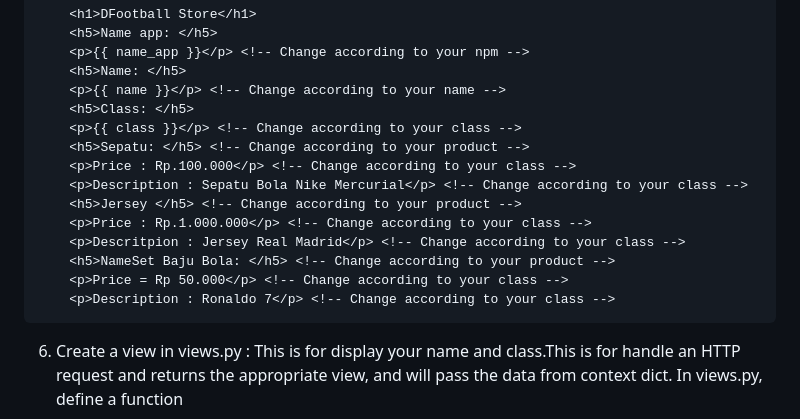
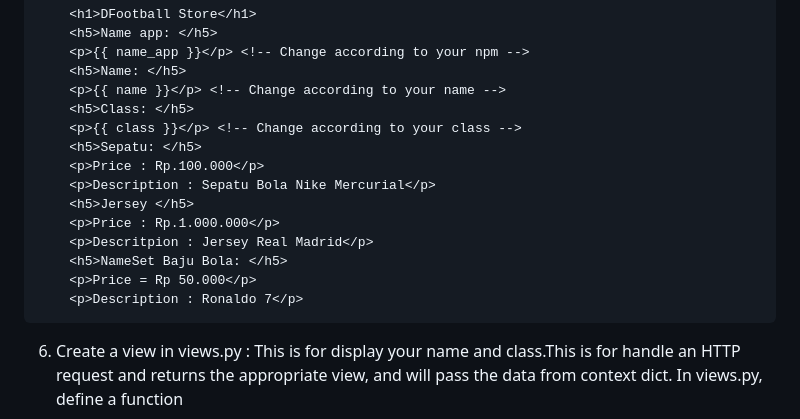
Before and after one commit to DarrenM07/DFootball, a Markdown page: README.md, the part around the change. Drawn GitHub-style.

````diff
--- a/README.md
+++ b/README.md
@@ -41,15 +41,15 @@
     <p>{{ name }}</p> <!-- Change according to your name -->
     <h5>Class: </h5>
     <p>{{ class }}</p> <!-- Change according to your class -->
-    <h5>Sepatu: </h5> <!-- Change according to your product -->
-    <p>Price : Rp.100.000</p> <!-- Change according to your class -->
-    <p>Description : Sepatu Bola Nike Mercurial</p> <!-- Change according to your class -->
-    <h5>Jersey </h5> <!-- Change according to your product -->
-    <p>Price : Rp.1.000.000</p> <!-- Change according to your class -->
-    <p>Descritpion : Jersey Real Madrid</p> <!-- Change according to your class -->
-    <h5>NameSet Baju Bola: </h5> <!-- Change according to your product -->
-    <p>Price = Rp 50.000</p> <!-- Change according to your class -->
-    <p>Description : Ronaldo 7</p> <!-- Change according to your class -->
+    <h5>Sepatu: </h5>
+    <p>Price : Rp.100.000</p>
+    <p>Description : Sepatu Bola Nike Mercurial</p>
+    <h5>Jersey </h5>
+    <p>Price : Rp.1.000.000</p>
+    <p>Descritpion : Jersey Real Madrid</p>
+    <h5>NameSet Baju Bola: </h5>
+    <p>Price = Rp 50.000</p>
+    <p>Description : Ronaldo 7</p>
 ```
 
 
````
